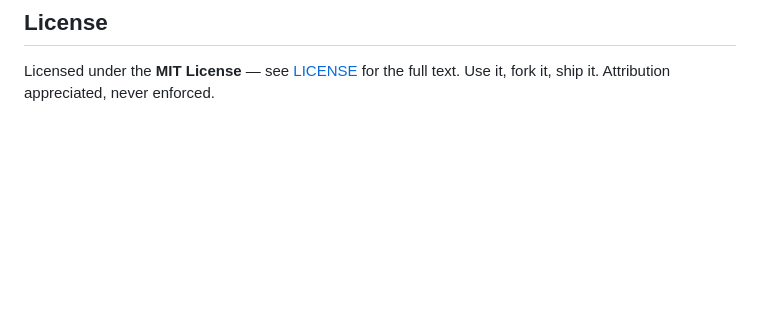
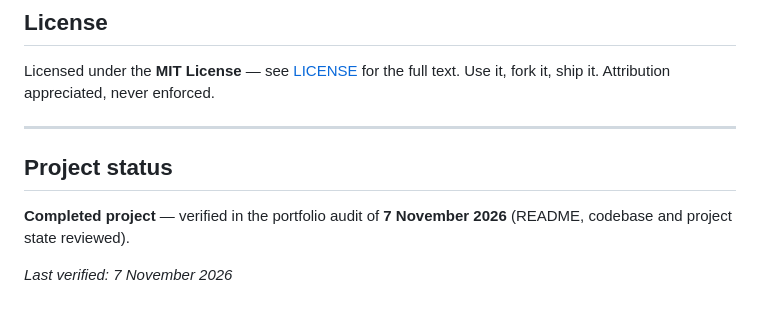
Before and after one commit to Bilal140202/momostack, a Markdown page: README.md, the part around the change. Rendered like a GitHub page; blank space fills up the shorter version.

Commit message:
docs: add project status — verified completed in 7 Nov 2026 portfolio audit

```diff
--- a/README.md
+++ b/README.md
@@ -321,3 +321,11 @@ Engineered with John Carmack first-principles simplicity by **Bilal Ansari**.
 
 Licensed under the **MIT License** — see [LICENSE](LICENSE) for the full text.
 Use it, fork it, ship it. Attribution appreciated, never enforced.
+
+---
+
+## Project status
+
+**Completed project** — verified in the portfolio audit of **7 November 2026** (README, codebase and project state reviewed).
+
+_Last verified: 7 November 2026_
```
